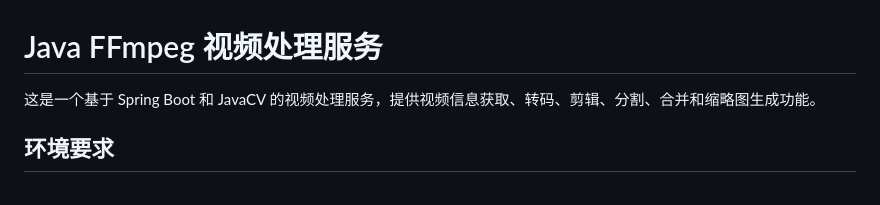
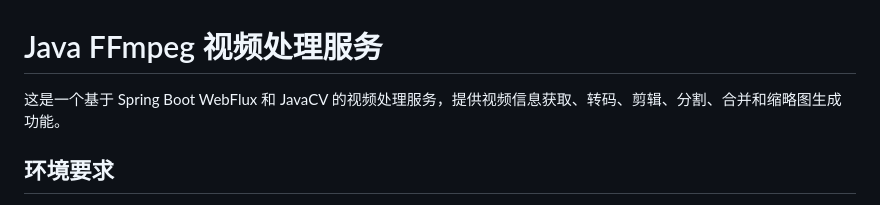
Before and after one commit to wsgnay/webflux-javacv-ffmpeg, a Markdown page: README.md, the part around the change. GitHub-like rendering.

Commit message:
docs: 更新 README.md 中的框架描述
- 在 README.md 中明确指出使用 Spring Boot WebFlux 框架

```diff
--- a/README.md
+++ b/README.md
@@ -1,6 +1,6 @@
 # Java FFmpeg 视频处理服务
 
-这是一个基于 Spring Boot 和 JavaCV 的视频处理服务，提供视频信息获取、转码、剪辑、分割、合并和缩略图生成功能。
+这是一个基于 Spring Boot WebFlux 和 JavaCV 的视频处理服务，提供视频信息获取、转码、剪辑、分割、合并和缩略图生成功能。
 
 ## 环境要求
 
```
